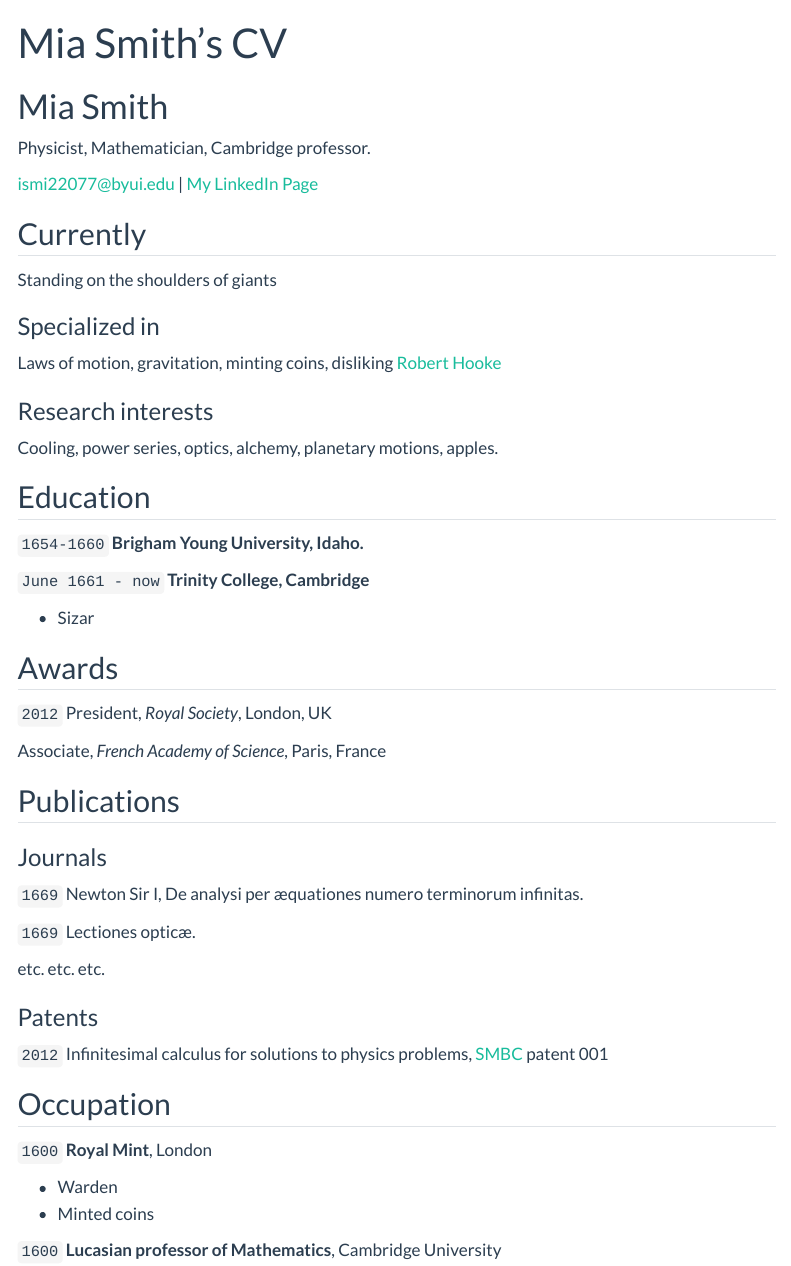
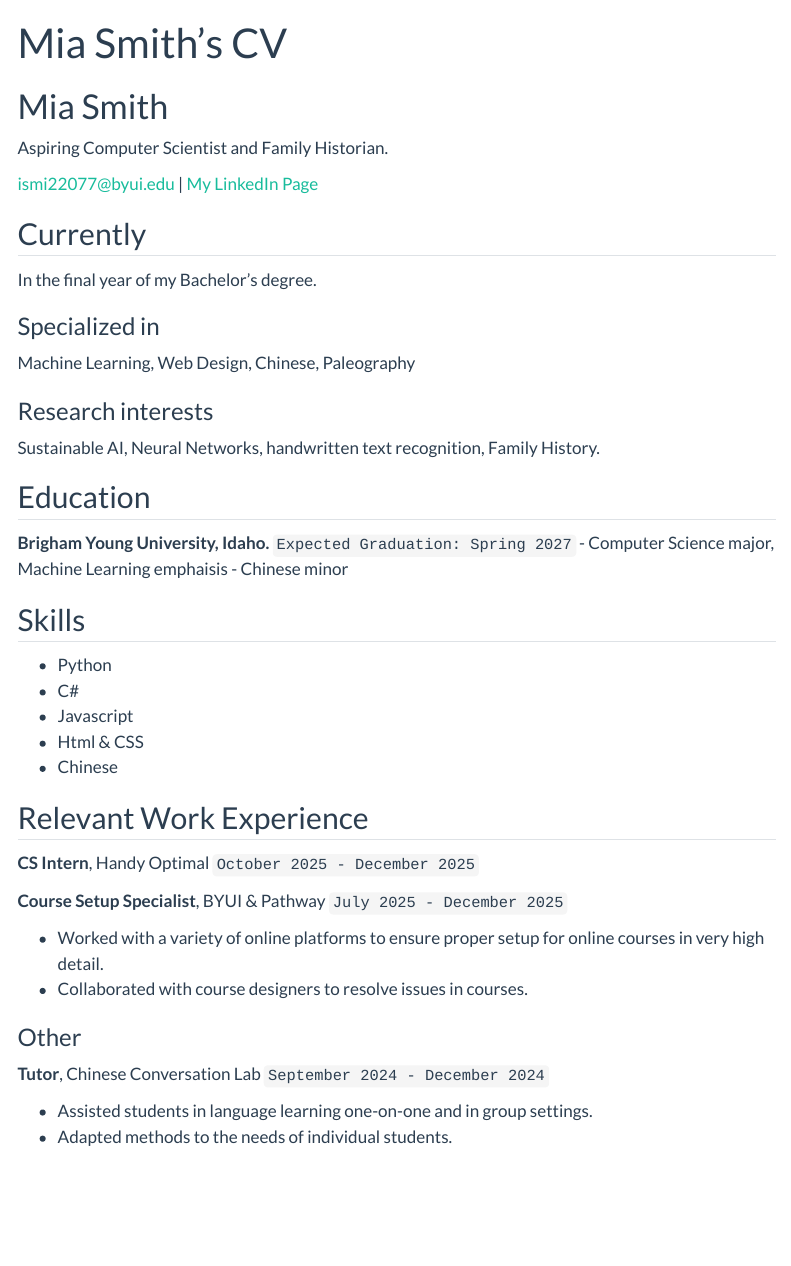
Before and after one commit to mcpmies/Data-Science-Portfolio, a Quarto document (resume.qmd): the page in a window 1100 px wide, from its top. Rendered offline with R 4.5, knitr and Pandoc in place of Quarto, with nearby package versions; menus at the side of the page are left out.

Commit message:
Main Resume Edits

```diff
--- a/resume.qmd
+++ b/resume.qmd
@@ -3,7 +3,7 @@ layout: cv
 title: Mia Smith's CV
 ---
 # Mia Smith
-Physicist, Mathematician, Cambridge professor.
+Aspiring Computer Scientist and Family Historian.
 
 <div id="webaddress">
 <a href="smi22077@byui.edu">ismi22077@byui.edu</a>
@@ -13,69 +13,54 @@ Physicist, Mathematician, Cambridge professor.
 
 ## Currently
 
-Standing on the shoulders of giants
+In the final year of my Bachelor's degree.
 
 ### Specialized in
 
-Laws of motion, gravitation, minting coins, disliking [Robert Hooke](http://en.wikipedia.org/wiki/Robert_Hooke)
+Machine Learning, Web Design, Chinese, Paleography
 
 
 ### Research interests
 
-Cooling, power series, optics, alchemy, planetary motions, apples.
+Sustainable AI, Neural Networks, handwritten text recognition, Family History.
 
 
 ## Education
 
-`1654-1660`
 __Brigham Young University, Idaho.__
-
-`June 1661 - now`
-__Trinity College, Cambridge__
-
-- Sizar
+`Expected Graduation: Spring 2027`
+- Computer Science major, Machine Learning emphaisis
+- Chinese minor
 
 
+## Skills
 
-## Awards
-
-`2012`
-President, *Royal Society*, London, UK
-
-Associate, *French Academy of Science*, Paris, France
+- Python
+- C#
+- Javascript
+- Html & CSS
+- Chinese
 
 
+## Relevant Work Experience
 
-## Publications
+__CS Intern__, Handy Optimal
+`October 2025 - December 2025`
 
-<!-- A list is also available [online](http://scholar.google.co.uk/citations?user=LTOTl0YAAAAJ) -->
+__Course Setup Specialist__, BYUI & Pathway
+`July 2025 - December 2025`
 
-### Journals
-
-`1669`
-Newton Sir I, De analysi per æquationes numero terminorum infinitas.
-
-`1669`
-Lectiones opticæ.
-
-etc. etc. etc.
-
-### Patents
-
-`2012`
-Infinitesimal calculus for solutions to physics problems, [SMBC](http://www.techdirt.com/articles/20121011/09312820678/if-patents-had-been-around-time-newton.shtml) patent 001
+- Worked with a variety of online platforms to ensure proper setup for online courses in very high detail.
+- Collaborated with course designers to resolve issues in courses.
 
 
-## Occupation
+### Other
 
-`1600`
-__Royal Mint__, London
+__Tutor__, Chinese Conversation Lab
+`September 2024 - December 2024`
 
-- Warden
-- Minted coins
-
-`1600`
-__Lucasian professor of Mathematics__, Cambridge University
+- Assisted students in language learning one-on-one and in group settings.
+- Adapted methods to the needs of individual students.
 
 
 
```
